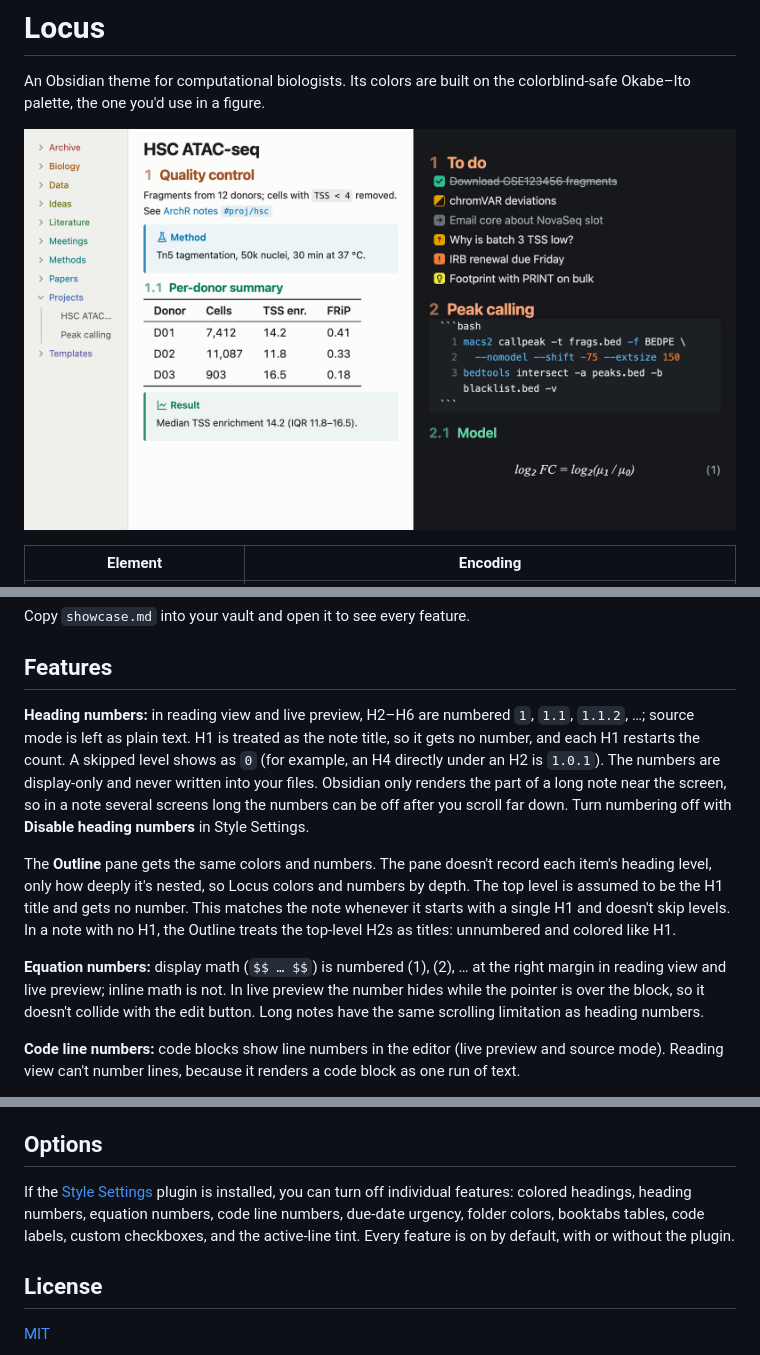
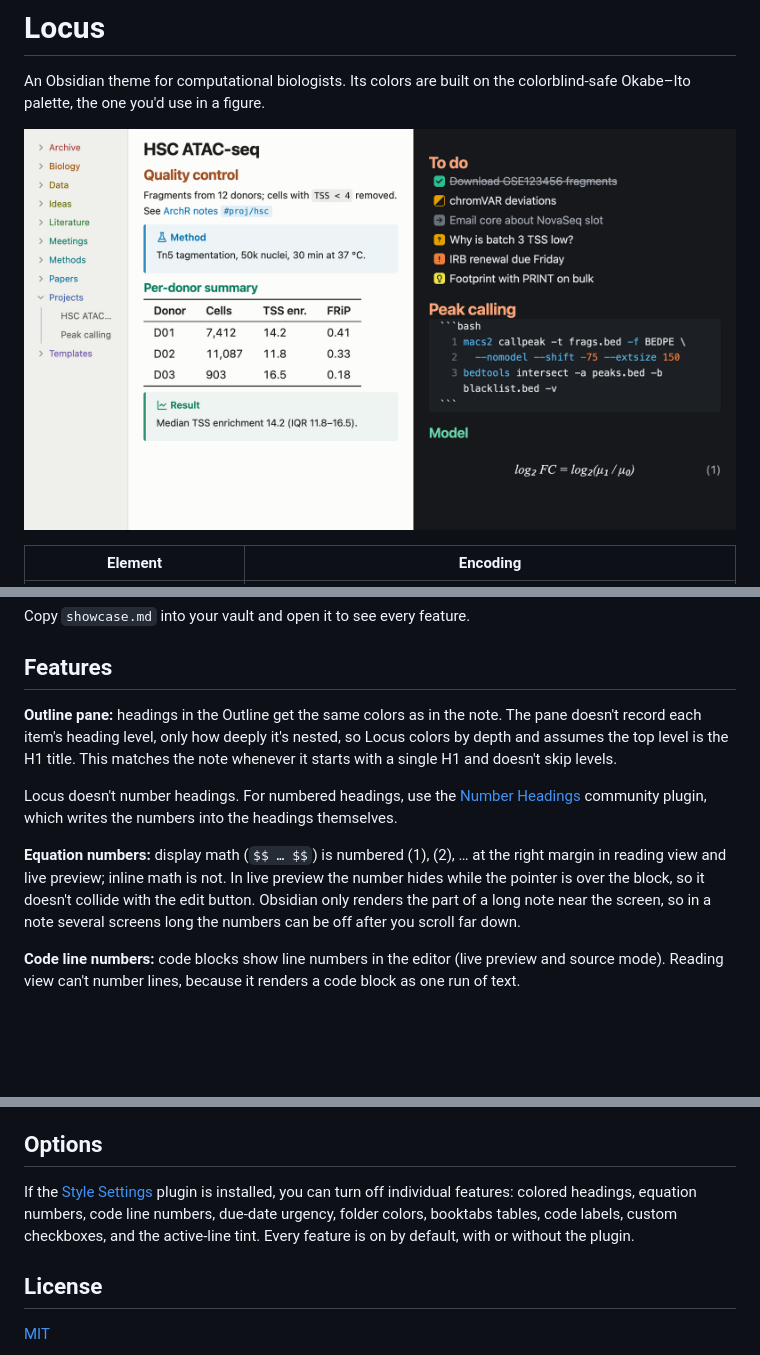
Before and after one commit to Jeff1995/Locus, a Markdown page: README.md, 3 parts joined by grey strips. Rendered like a GitHub page; pictures changed too: screenshot.png; blank space fills up the shorter version.

```diff
--- a/README.md
+++ b/README.md
@@ -24,11 +24,11 @@ Copy `showcase.md` into your vault and open it to see every feature.
 
 ## Features
 
-**Heading numbers:** in reading view and live preview, H2–H6 are numbered `1`, `1.1`, `1.1.2`, …; source mode is left as plain text. H1 is treated as the note title, so it gets no number, and each H1 restarts the count. A skipped level shows as `0` (for example, an H4 directly under an H2 is `1.0.1`). The numbers are display-only and never written into your files. Obsidian only renders the part of a long note near the screen, so in a note several screens long the numbers can be off after you scroll far down. Turn numbering off with **Disable heading numbers** in Style Settings.
+**Outline pane:** headings in the Outline get the same colors as in the note. The pane doesn't record each item's heading level, only how deeply it's nested, so Locus colors by depth and assumes the top level is the H1 title. This matches the note whenever it starts with a single H1 and doesn't skip levels.
 
-The **Outline** pane gets the same colors and numbers. The pane doesn't record each item's heading level, only how deeply it's nested, so Locus colors and numbers by depth. The top level is assumed to be the H1 title and gets no number. This matches the note whenever it starts with a single H1 and doesn't skip levels. In a note with no H1, the Outline treats the top-level H2s as titles: unnumbered and colored like H1.
+Locus doesn't number headings. For numbered headings, use the [Number Headings](https://github.com/onlyafly/number-headings-obsidian) community plugin, which writes the numbers into the headings themselves.
 
-**Equation numbers:** display math (`$$ … $$`) is numbered (1), (2), … at the right margin in reading view and live preview; inline math is not. In live preview the number hides while the pointer is over the block, so it doesn't collide with the edit button. Long notes have the same scrolling limitation as heading numbers.
+**Equation numbers:** display math (`$$ … $$`) is numbered (1), (2), … at the right margin in reading view and live preview; inline math is not. In live preview the number hides while the pointer is over the block, so it doesn't collide with the edit button. Obsidian only renders the part of a long note near the screen, so in a note several screens long the numbers can be off after you scroll far down.
 
 **Code line numbers:** code blocks show line numbers in the editor (live preview and source mode). Reading view can't number lines, because it renders a code block as one run of text.
 
@@ -83,7 +83,7 @@ The **Outline** pane gets the same colors and numbers. The pane doesn't record e
 
 ## Options
 
-If the [Style Settings](https://github.com/mgmeyers/obsidian-style-settings) plugin is installed, you can turn off individual features: colored headings, heading numbers, equation numbers, code line numbers, due-date urgency, folder colors, booktabs tables, code labels, custom checkboxes, and the active-line tint. Every feature is on by default, with or without the plugin.
+If the [Style Settings](https://github.com/mgmeyers/obsidian-style-settings) plugin is installed, you can turn off individual features: colored headings, equation numbers, code line numbers, due-date urgency, folder colors, booktabs tables, code labels, custom checkboxes, and the active-line tint. Every feature is on by default, with or without the plugin.
 
 ## License
 
```
Also changed, not shown: showcase.md (+0 -5 lines), 2 other files.
